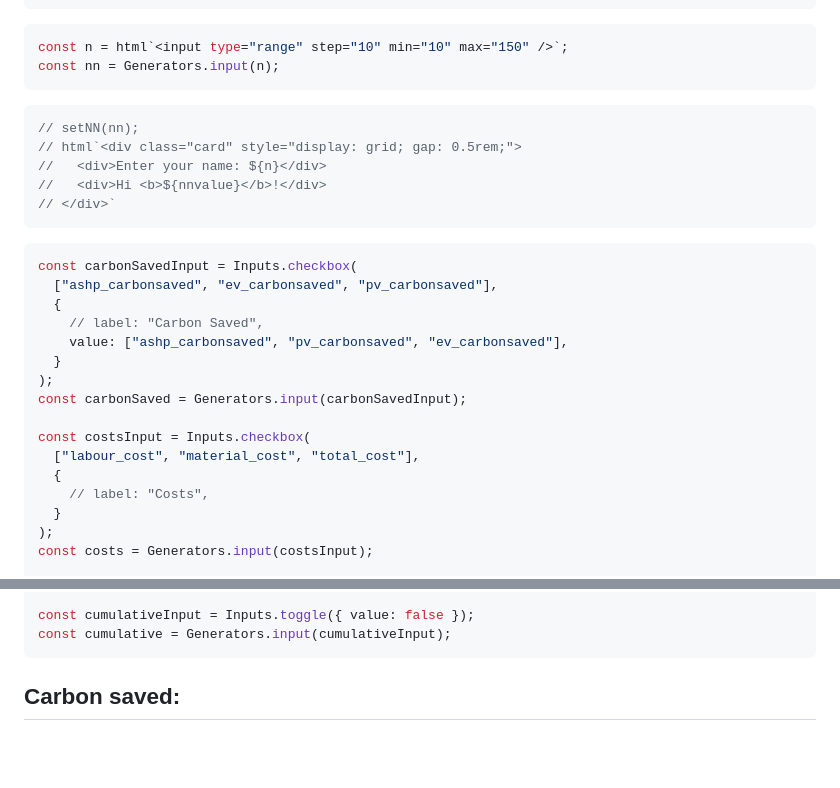
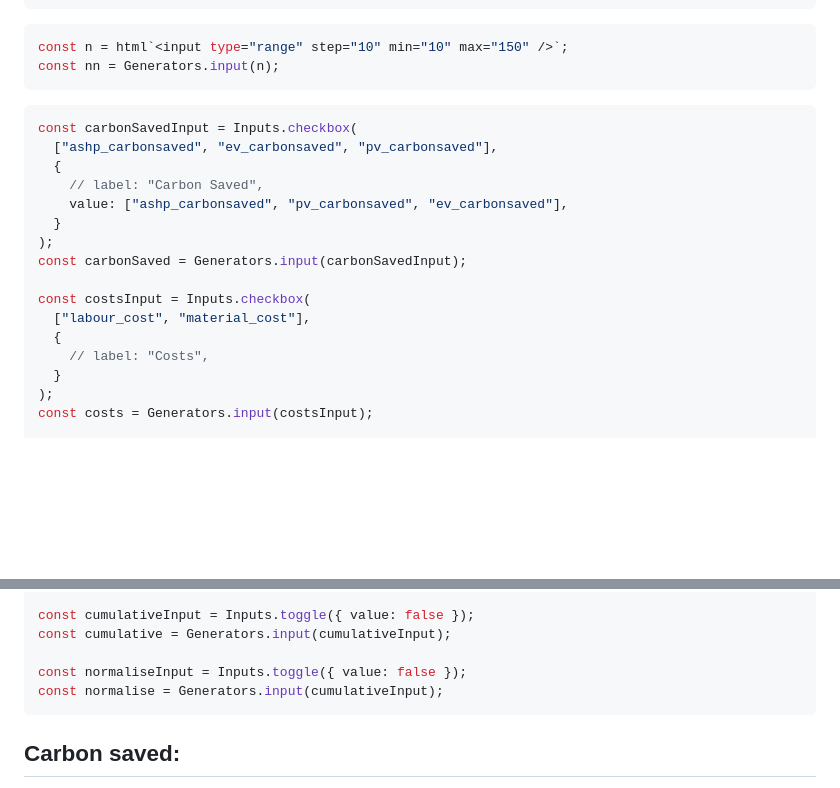
Before and after one commit to danylaksono/multivariate-timeseries, a Markdown page: docs/dashboard.md, 2 parts joined by grey strips. GitHub-like rendering; blank space fills up the shorter version.

Commit message:
revise vis

````diff
--- a/docs/dashboard.md
+++ b/docs/dashboard.md
@@ -60,13 +60,6 @@ const n = html`<input type="range" step="10" min="10" max="150" />`;
 const nn = Generators.input(n);
 ```
 
-```js
-// setNN(nn);
-// html`<div class="card" style="display: grid; gap: 0.5rem;">
-//   <div>Enter your name: ${n}</div>
-//   <div>Hi <b>${nnvalue}</b>!</div>
-// </div>`
-```
 
 ```js
 const carbonSavedInput = Inputs.checkbox(
@@ -79,7 +72,7 @@ const carbonSavedInput = Inputs.checkbox(
 const carbonSaved = Generators.input(carbonSavedInput);
 
 const costsInput = Inputs.checkbox(
-  ["labour_cost", "material_cost", "total_cost"],
+  ["labour_cost", "material_cost"],
   {
     // label: "Costs",
   }
@@ -117,6 +110,9 @@ const gridSize = Generators.input(gridSizeInput);
 
 const cumulativeInput = Inputs.toggle({ value: false });
 const cumulative = Generators.input(cumulativeInput);
+
+const normaliseInput = Inputs.toggle({ value: false });
+const normalise = Generators.input(cumulativeInput);
 ```
 
 <!-------- Plots -------->
````
Also changed, not shown: other parts of docs/dashboard.md (+0 -2 lines).
